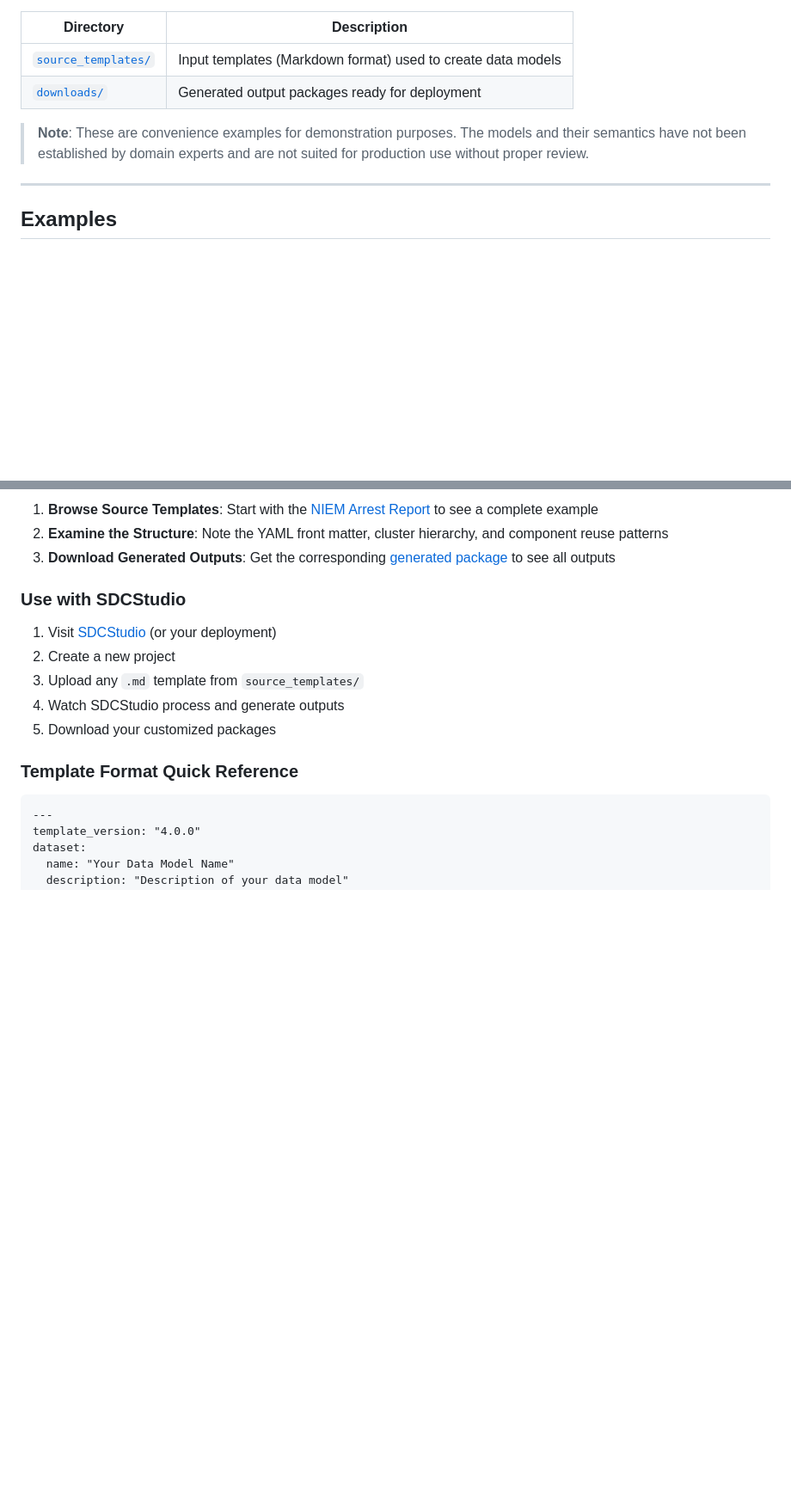
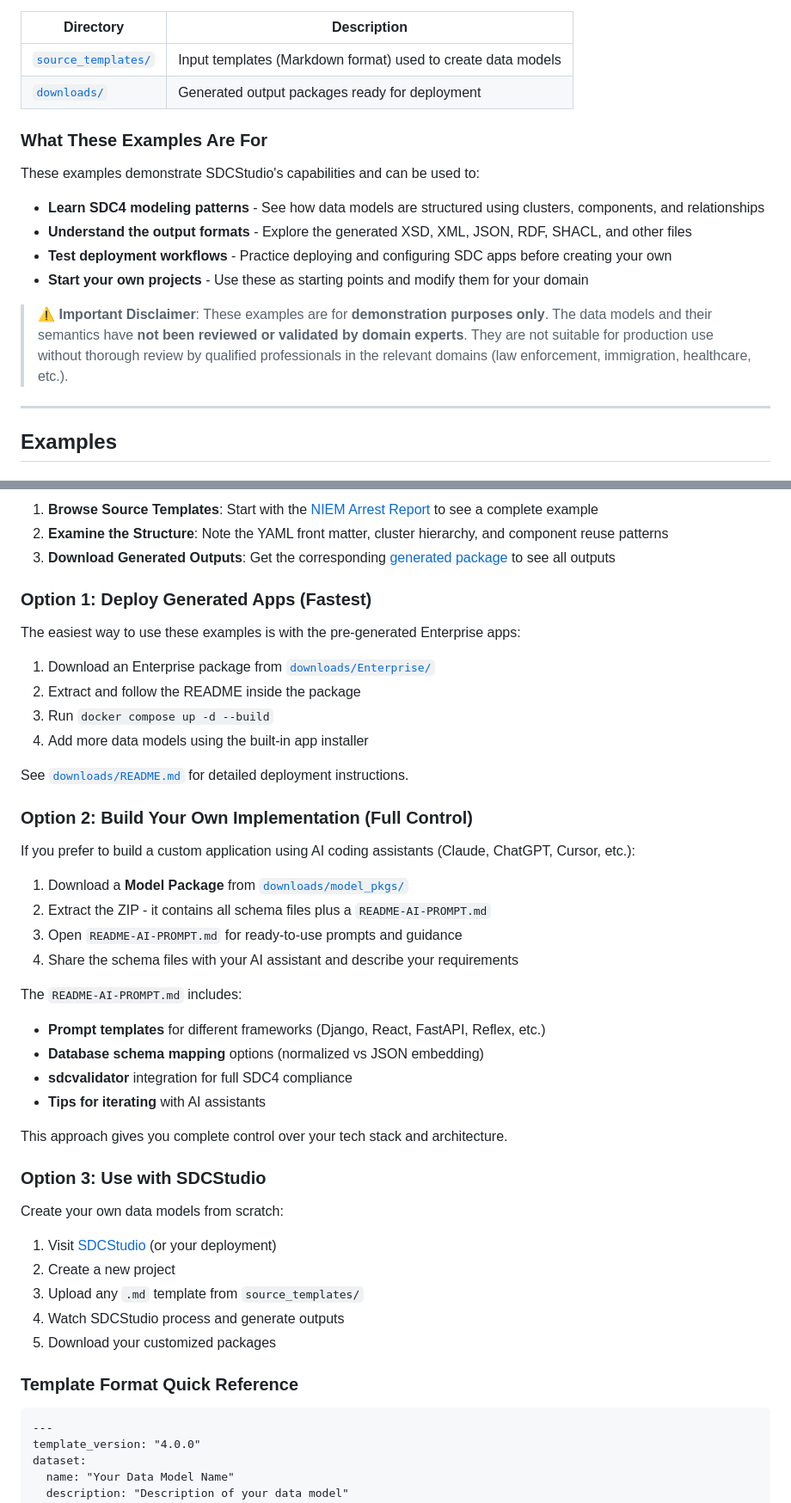
Before and after one commit to SemanticDataCharter/SDCStudio_Examples, a Markdown page: README.md, 2 parts joined by grey strips. Shown at 86% size. GitHub-like rendering; blank space fills up the shorter version.

Commit message:
docs: Expand README with usage options and domain expert disclaimer
- Add "What These Examples Are For" section explaining use cases
- Strengthen disclaimer that models are NOT validated by domain experts
- Reorganize "Getting Started" into three clear options:
  1. Deploy Generated Apps (fastest path)
  2. Build Your Own Implementation (model_pkgs + README-AI-PROMPT.md)
  3. Use with SDCStudio (create from scratch)
- Document that model_pkgs contain README-AI-PROMPT.md for AI-assisted
  custom implementations using any tech stack

🤖 Generated with [Claude Code](https://claude.com/claude-code)

Co-Authored-By: Claude Opus 4.5 <noreply@anthropic.com>

```diff
--- a/README.md
+++ b/README.md
@@ -31,7 +31,16 @@ This repository showcases **SDCStudio** capabilities through real-world examples
 | [`source_templates/`](./source_templates/) | Input templates (Markdown format) used to create data models |
 | [`downloads/`](./downloads/) | Generated output packages ready for deployment |
 
-> **Note**: These are convenience examples for demonstration purposes. The models and their semantics have not been established by domain experts and are not suited for production use without proper review.
+### What These Examples Are For
+
+These examples demonstrate SDCStudio's capabilities and can be used to:
+
+- **Learn SDC4 modeling patterns** - See how data models are structured using clusters, components, and relationships
+- **Understand the output formats** - Explore the generated XSD, XML, JSON, RDF, SHACL, and other files
+- **Test deployment workflows** - Practice deploying and configuring SDC apps before creating your own
+- **Start your own projects** - Use these as starting points and modify them for your domain
+
+> **⚠️ Important Disclaimer**: These examples are for **demonstration purposes only**. The data models and their semantics have **not been reviewed or validated by domain experts**. They are not suitable for production use without thorough review by qualified professionals in the relevant domains (law enforcement, immigration, healthcare, etc.).
 
 ---
 
@@ -95,7 +104,37 @@ SDCStudio generates comprehensive output packages for each data model:
 2. **Examine the Structure**: Note the YAML front matter, cluster hierarchy, and component reuse patterns
 3. **Download Generated Outputs**: Get the corresponding [generated package](./downloads/model_pkgs/Arrest-Report.zip) to see all outputs
 
-### Use with SDCStudio
+### Option 1: Deploy Generated Apps (Fastest)
+
+The easiest way to use these examples is with the pre-generated Enterprise apps:
+
+1. Download an Enterprise package from [`downloads/Enterprise/`](./downloads/Enterprise/)
+2. Extract and follow the README inside the package
+3. Run `docker compose up -d --build`
+4. Add more data models using the built-in app installer
+
+See [`downloads/README.md`](./downloads/README.md) for detailed deployment instructions.
+
+### Option 2: Build Your Own Implementation (Full Control)
+
+If you prefer to build a custom application using AI coding assistants (Claude, ChatGPT, Cursor, etc.):
+
+1. Download a **Model Package** from [`downloads/model_pkgs/`](./downloads/model_pkgs/)
+2. Extract the ZIP - it contains all schema files plus a `README-AI-PROMPT.md`
+3. Open `README-AI-PROMPT.md` for ready-to-use prompts and guidance
+4. Share the schema files with your AI assistant and describe your requirements
+
+The `README-AI-PROMPT.md` includes:
+- **Prompt templates** for different frameworks (Django, React, FastAPI, Reflex, etc.)
+- **Database schema mapping** options (normalized vs JSON embedding)
+- **sdcvalidator** integration for full SDC4 compliance
+- **Tips for iterating** with AI assistants
+
+This approach gives you complete control over your tech stack and architecture.
+
+### Option 3: Use with SDCStudio
+
+Create your own data models from scratch:
 
 1. Visit [SDCStudio](https://sdcstudio.axiussdc.com) (or your deployment)
 2. Create a new project
```
